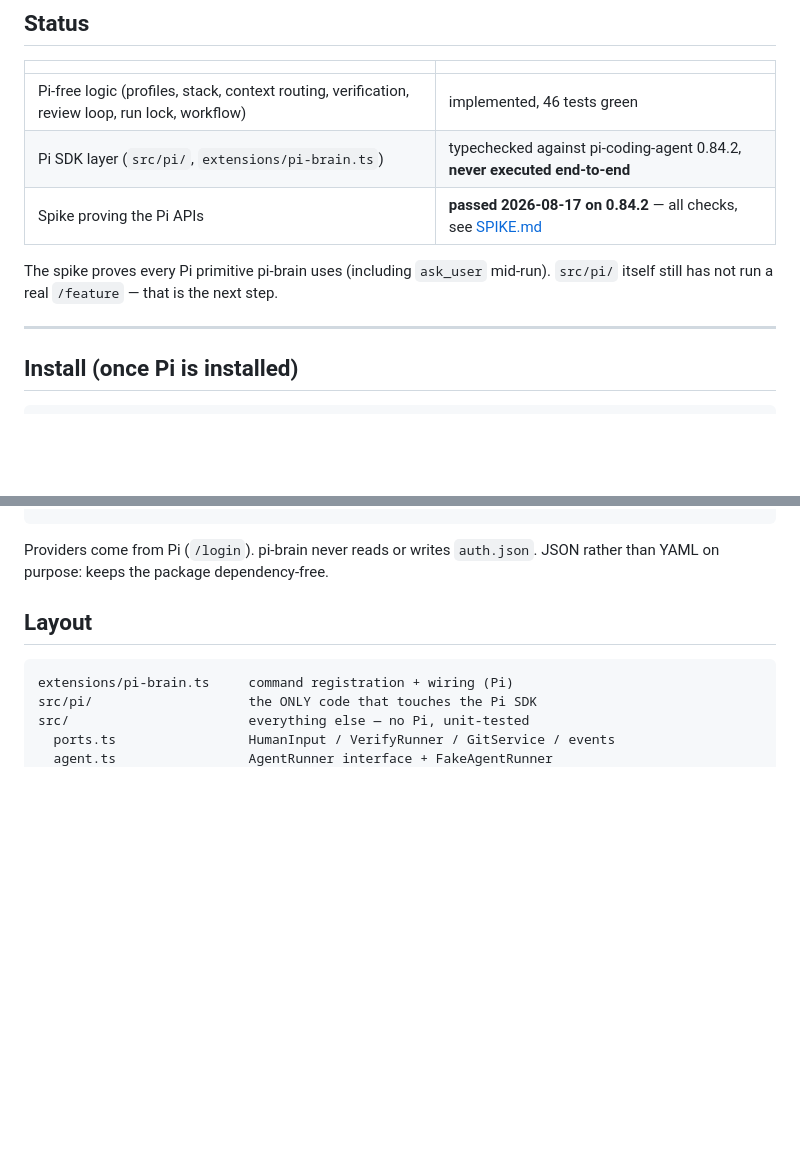
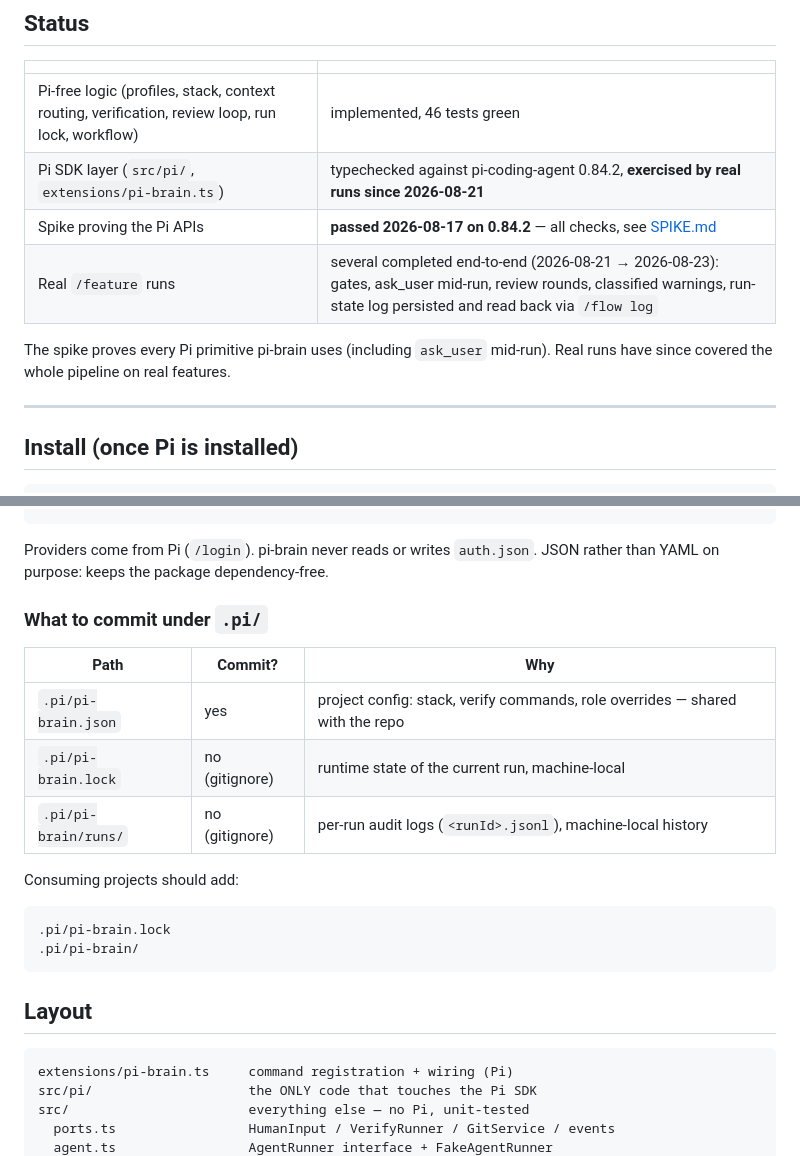
Before and after one commit to falconandrea/agent-brains, a Markdown page: docs/pi-brain/README.md, 2 parts joined by grey strips. Rendered like a GitHub page; blank space fills up the shorter version.

Commit message:
docs(pi-brain): real-run status, .pi commit policy, verified warning-drop root cause

````diff
--- a/docs/pi-brain/README.md
+++ b/docs/pi-brain/README.md
@@ -17,11 +17,12 @@ OpenCode/Codex through `setup.sh`.
 | | |
 |---|---|
 | Pi-free logic (profiles, stack, context routing, verification, review loop, run lock, workflow) | implemented, 46 tests green |
-| Pi SDK layer (`src/pi/`, `extensions/pi-brain.ts`) | typechecked against pi-coding-agent 0.84.2, **never executed end-to-end** |
+| Pi SDK layer (`src/pi/`, `extensions/pi-brain.ts`) | typechecked against pi-coding-agent 0.84.2, **exercised by real runs since 2026-08-21** |
 | Spike proving the Pi APIs | **passed 2026-08-17 on 0.84.2** — all checks, see [SPIKE.md](./SPIKE.md) |
+| Real `/feature` runs | several completed end-to-end (2026-08-21 → 2026-08-23): gates, ask_user mid-run, review rounds, classified warnings, run-state log persisted and read back via `/flow log` |
 
 The spike proves every Pi primitive pi-brain uses (including `ask_user` mid-run).
-`src/pi/` itself still has not run a real `/feature` — that is the next step.
+Real runs have since covered the whole pipeline on real features.
 
 ---
 
@@ -65,6 +66,21 @@ wins). Only what you want to change:
 
 Providers come from Pi (`/login`). pi-brain never reads or writes `auth.json`.
 JSON rather than YAML on purpose: keeps the package dependency-free.
+
+### What to commit under `.pi/`
+
+| Path | Commit? | Why |
+|---|---|---|
+| `.pi/pi-brain.json` | yes | project config: stack, verify commands, role overrides — shared with the repo |
+| `.pi/pi-brain.lock` | no (gitignore) | runtime state of the current run, machine-local |
+| `.pi/pi-brain/runs/` | no (gitignore) | per-run audit logs (`<runId>.jsonl`), machine-local history |
+
+Consuming projects should add:
+
+```gitignore
+.pi/pi-brain.lock
+.pi/pi-brain/
+```
 
 ## Layout
 
````
Also changed, not shown: docs/pi-brain/IDEAS.md (+24 -0 lines).
